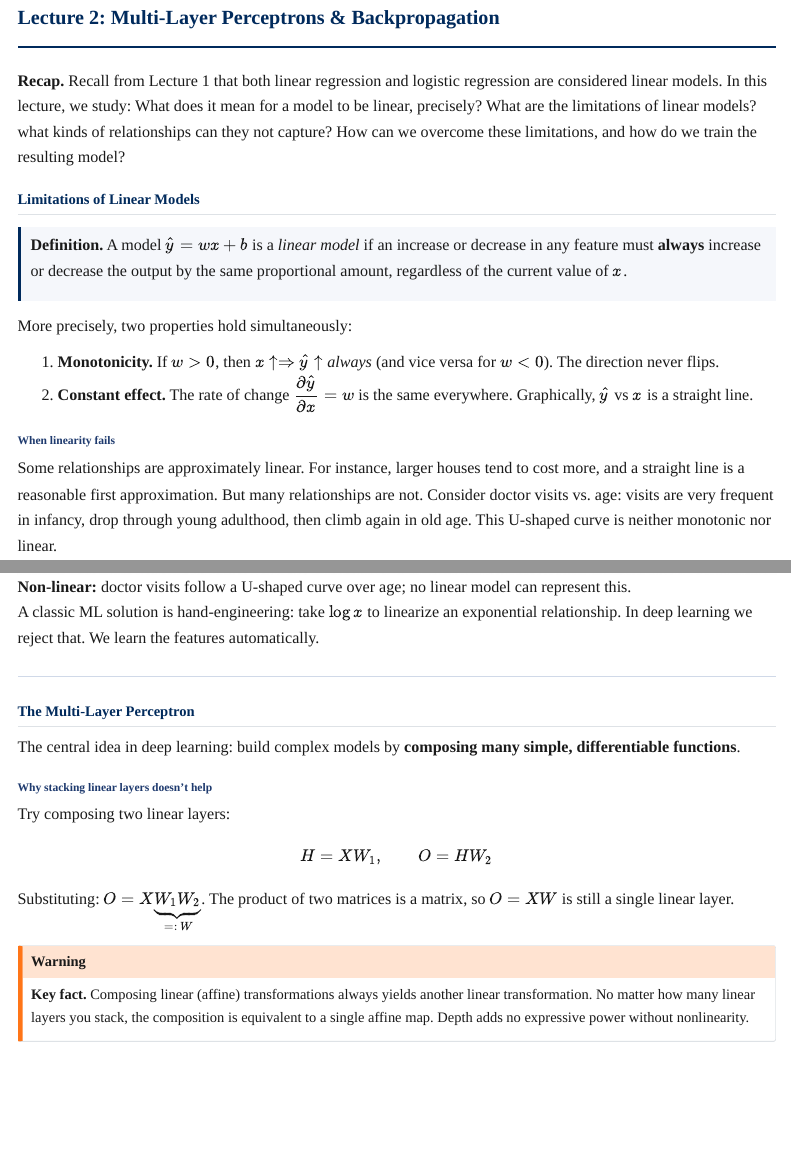
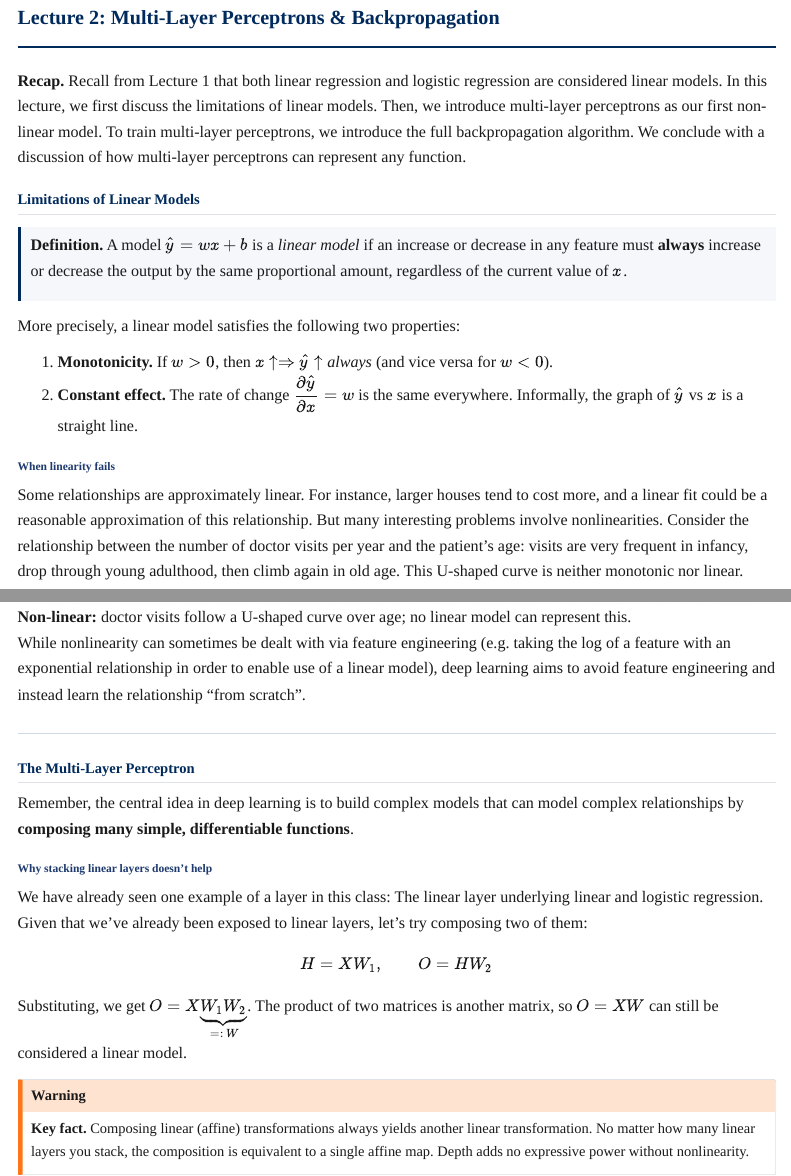
Before and after one commit to r-three/deep-learning-lecture-notes, a Quarto document (website/lectures/02-mlp-backprop.qmd): the page in a window 1100 px wide, from 120 px down, and a second part further down, joined at a grey line. Rendered offline with R 4.5, knitr and Pandoc in place of Quarto, with nearby package versions; menus at the side of the page are left out.

Commit message:
Some light edits to the start of lecture 2

````diff
--- a/website/lectures/02-mlp-backprop.qmd
+++ b/website/lectures/02-mlp-backprop.qmd
@@ -11,7 +11,7 @@ bibliography: references.bib
 </div>
 ```
 
-**Recap.** Recall from Lecture 1 that both linear regression and logistic regression are considered linear models. In this lecture, we study: What does it mean for a model to be linear, precisely? What are the limitations of linear models? what kinds of relationships can they not capture? How can we overcome these limitations, and how do we train the resulting model?
+**Recap.** Recall from Lecture 1 that both linear regression and logistic regression are considered linear models. In this lecture, we first discuss the limitations of linear models. Then, we introduce multi-layer perceptrons as our first non-linear model. To train multi-layer perceptrons, we introduce the full backpropagation algorithm. We conclude with a discussion of how multi-layer perceptrons can represent any function.
 
 ## Limitations of Linear Models
 
@@ -21,16 +21,16 @@ or decrease in any feature must **always** increase or decrease the output by
 the same proportional amount, regardless of the current value of $x$.
 :::
 
-More precisely, two properties hold simultaneously:
+More precisely, a linear model satisfies the following two properties:
 
 1. **Monotonicity.** If $w > 0$, then $x \uparrow \Rightarrow \hat{y} \uparrow$
-   *always* (and vice versa for $w < 0$). The direction never flips.
+   *always* (and vice versa for $w < 0$).
 2. **Constant effect.** The rate of change $\dfrac{\partial\hat{y}}{\partial x} = w$ is
-   the same everywhere. Graphically, $\hat{y}$ vs $x$ is a straight line.
+   the same everywhere. Informally, the graph of $\hat{y}$ vs $x$ is a straight line.
 
 ### When linearity fails
 
-Some relationships are approximately linear. For instance, larger houses tend to cost more, and a straight line is a reasonable first approximation. But many relationships are not. Consider doctor visits vs. age: visits are very frequent in infancy, drop through young adulthood, then climb again in old age. This U-shaped curve is neither monotonic nor linear.
+Some relationships are approximately linear. For instance, larger houses tend to cost more, and a linear fit could be a reasonable approximation of this relationship. But many interesting problems involve nonlinearities. Consider the relationship between the number of doctor visits per year and the patient's age: visits are very frequent in infancy, drop through young adulthood, then climb again in old age. This U-shaped curve is neither monotonic nor linear.
 
 ::: {layout-ncol=2}
 ![**Linear:** As house size increases, price rises monotonically when other factors remain unchanged; a linear model captures this perfectly.](../figures/lecture2/house_price.png)
@@ -38,25 +38,23 @@ Some relationships are approximately linear. For instance, larger houses tend to
 ![**Non-linear:** doctor visits follow a U-shaped curve over age; no linear model can represent this.](../figures/lecture2/doctor_visit.png)
 :::
 
-A classic ML solution is hand-engineering: take $\log x$ to linearize an
-exponential relationship. In deep learning we reject that. We learn the
-features automatically.
+While nonlinearity can sometimes be dealt with via feature engineering (e.g. taking the log of a feature with an exponential relationship in order to enable use of a linear model), deep learning aims to avoid feature engineering and instead learn the relationship "from scratch".
 
 ---
 
 ## The Multi-Layer Perceptron {#sec-mlp}
 
-The central idea in deep learning: build complex models by **composing many
-simple, differentiable functions**.
+Remember, the central idea in deep learning is to build complex models that can model complex relationships by **composing many simple, differentiable functions**.
 
 ### Why stacking linear layers doesn't help
 
-Try composing two linear layers:
+We have already seen one example of a layer in this class: The linear layer underlying linear and logistic regression.
+Given that we've already been exposed to linear layers, let's try composing two of them:
 
 $$H = XW_1, \qquad O = HW_2$$
 
-Substituting: $O = X\underbrace{W_1 W_2}_{=:\,W}$. The product of two matrices
-is a matrix, so $O = XW$ is still a single linear layer.
+Substituting, we get $O = X\underbrace{W_1 W_2}_{=:\,W}$. The product of two matrices
+is another matrix, so $O = XW$ can still be considered a linear model.
 
 ::: {.callout-warning}
 **Key fact.** Composing linear (affine) transformations always yields another
````
